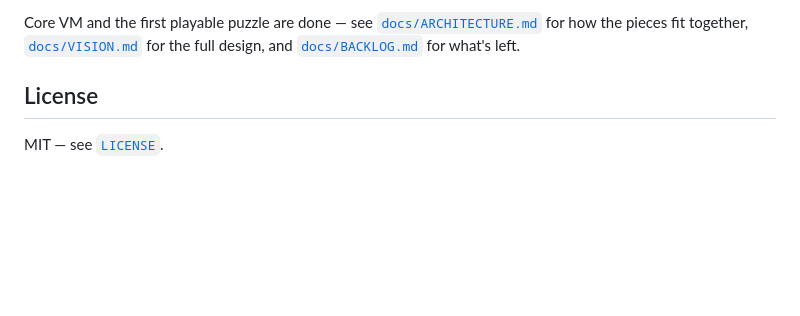
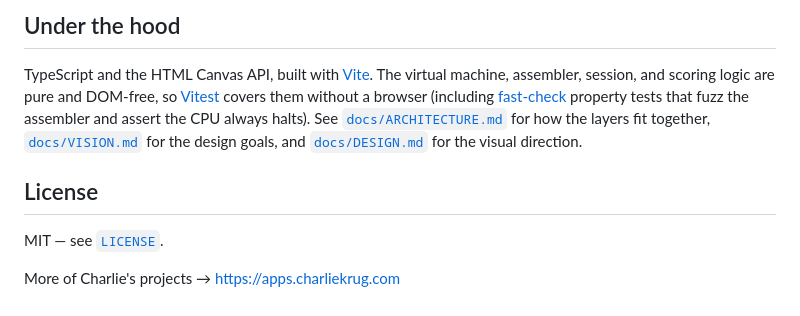
Before and after one commit to ctkrug/signalworks, a Markdown page: README.md, the part around one of its changes. Drawn GitHub-style; blank space fills up the shorter version.

```diff
--- a/README.md
+++ b/README.md
@@ -82,9 +89,18 @@ npm run build    # type-check + production build to dist/
 
-Core VM and the first playable puzzle are done — see
-[`docs/ARCHITECTURE.md`](docs/ARCHITECTURE.md) for how the pieces fit
-together, [`docs/VISION.md`](docs/VISION.md) for the full design, and
-[`docs/BACKLOG.md`](docs/BACKLOG.md) for what's left.
+## Under the hood
+
+TypeScript and the HTML Canvas API, built with [Vite](https://vitejs.dev/).
+The virtual machine, assembler, session, and scoring logic are pure and
+DOM-free, so [Vitest](https://vitest.dev/) covers them without a browser
+(including [fast-check](https://github.com/dubzzz/fast-check) property tests
+that fuzz the assembler and assert the CPU always halts). See
+[`docs/ARCHITECTURE.md`](docs/ARCHITECTURE.md) for how the layers fit together,
+[`docs/VISION.md`](docs/VISION.md) for the design goals, and
+[`docs/DESIGN.md`](docs/DESIGN.md) for the visual direction.
 
 ## License
 
 MIT — see [`LICENSE`](LICENSE).
+
+More of Charlie's projects → https://apps.charliekrug.com
+</content>
```
Also changed, not shown: other parts of README.md (+67 -60 lines).
